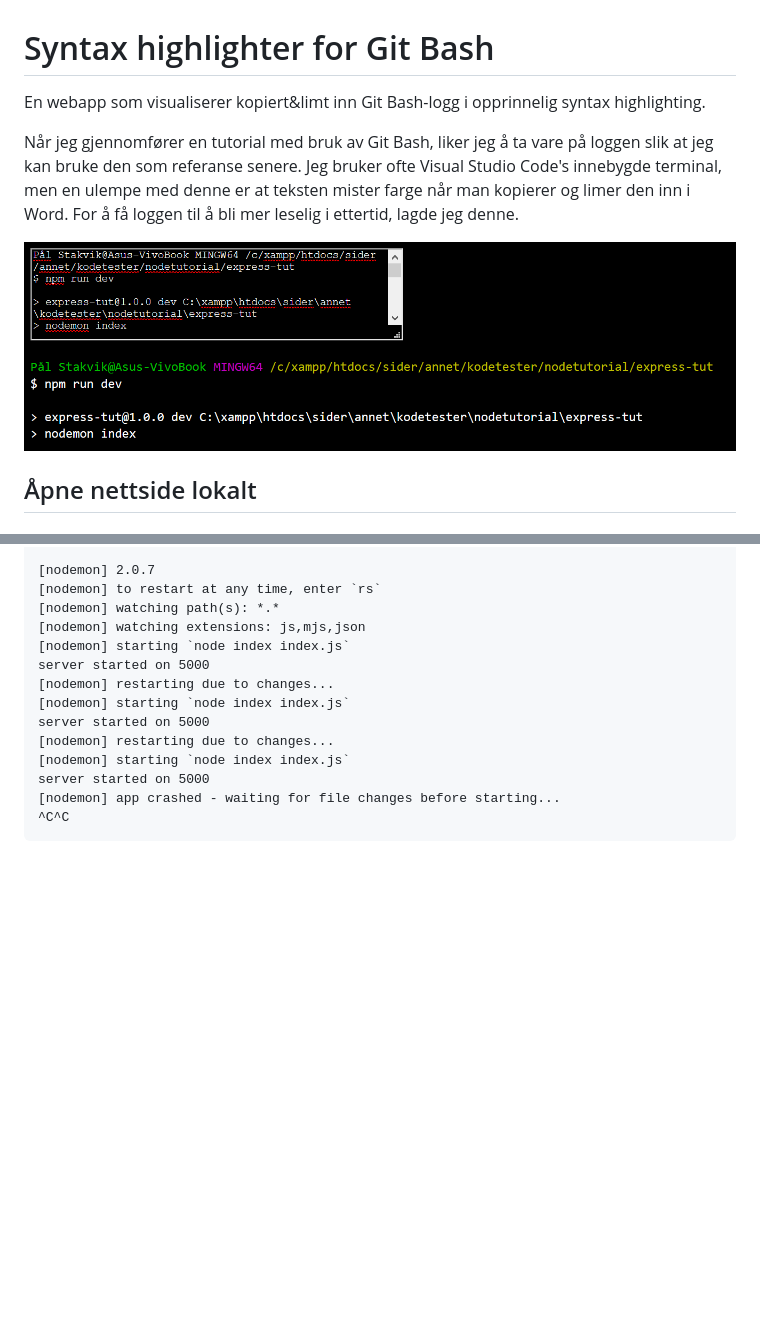
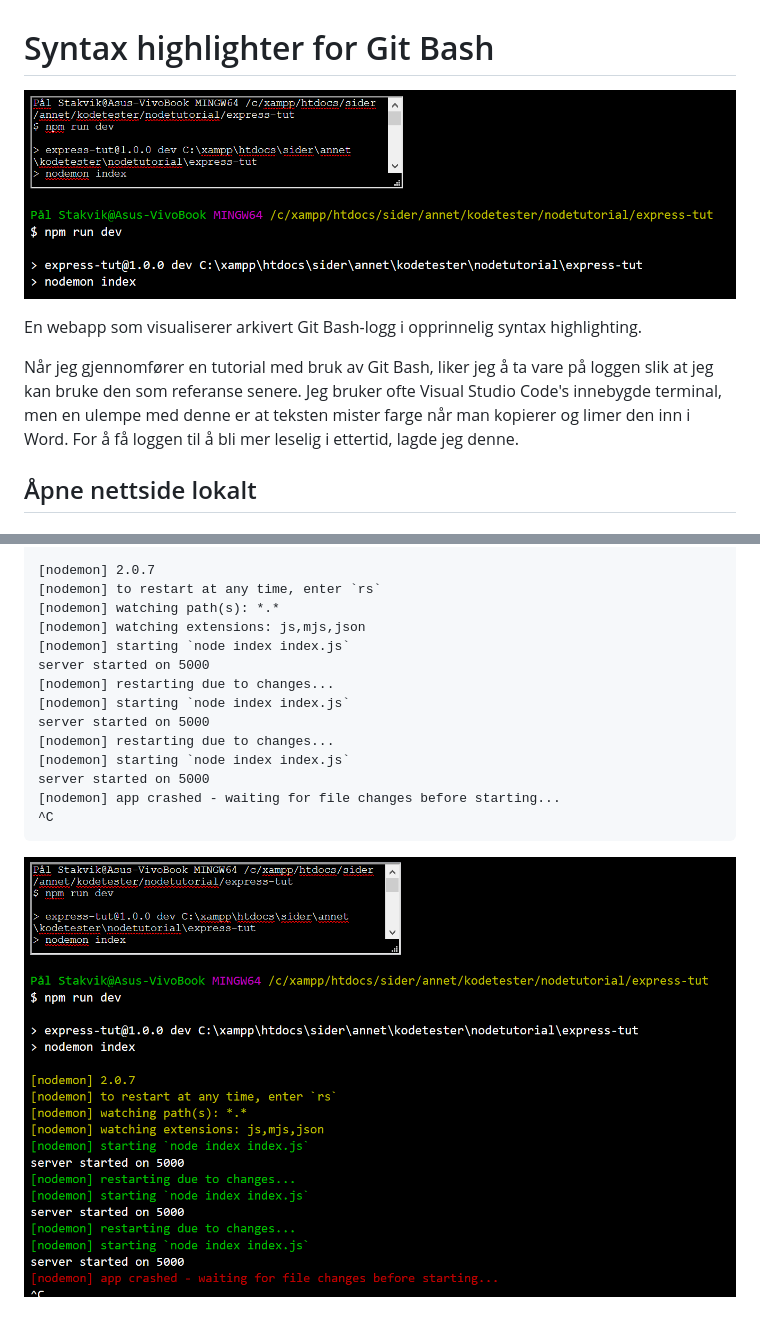
Before and after one commit to paalss/syntax-highlighter-for-arkivert-terminal-output, a Markdown page: README.md, 2 parts joined by grey strips. Rendered like a GitHub page; pictures changed too: images/app-results.png (added); blank space fills up the shorter version.

Commit message:
forbedre språk og legge til bilde i README

````diff
--- a/README.md
+++ b/README.md
@@ -1,9 +1,9 @@
 # Syntax highlighter for Git Bash
-En webapp som visualiserer kopiert&limt inn Git Bash-logg i opprinnelig syntax highlighting.
+![App_interface](images/app.png)
+
+En webapp som visualiserer arkivert Git Bash-logg i opprinnelig syntax highlighting.
 
 Når jeg gjennomfører en tutorial med bruk av Git Bash, liker jeg å ta vare på loggen slik at jeg kan bruke den som referanse senere. Jeg bruker ofte Visual Studio Code's innebygde terminal, men en ulempe med denne er at teksten mister farge når man kopierer og limer den inn i Word. For å få loggen til å bli mer leselig i ettertid, lagde jeg denne.
-
-![App_interface](images/app.png)
 
 ## Åpne nettside lokalt
 ### Installer
@@ -46,5 +46,7 @@ server started on 5000
 [nodemon] starting `node index index.js`
 server started on 5000
 [nodemon] app crashed - waiting for file changes before starting...
-^C^C
+^C
 ```
+
+![App_results](images/app-results.png)
````
